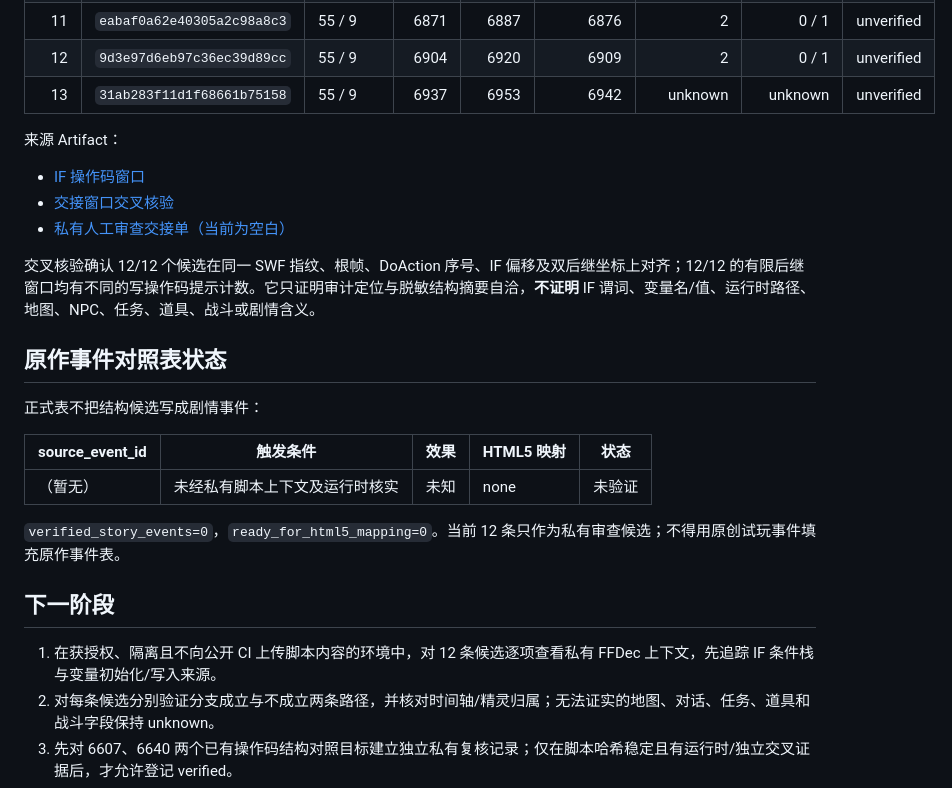
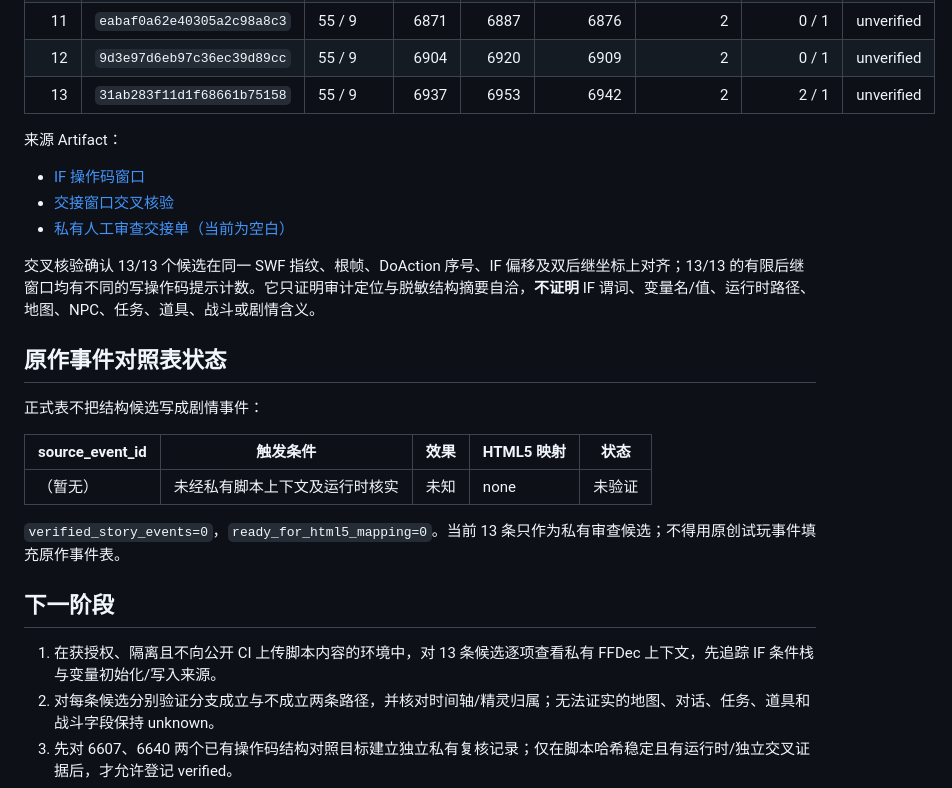
Before and after one commit to mjw3177109/newjingyong2, a Markdown page: docs/story-audit/ROOT_FRAME55_CANDIDATES_20261104.md, the part around one of its changes. Drawn GitHub-style.

```diff
--- a/docs/story-audit/ROOT_FRAME55_CANDIDATES_20261104.md
+++ b/docs/story-audit/ROOT_FRAME55_CANDIDATES_20261104.md
@@ -53,14 +53,14 @@
 | 10 | `e569b99ba59ce00dab97877c` | 55 / 9 | 6838 | 6854 | 6843 | 2 | 0 / 1 | unverified |
 | 11 | `eabaf0a62e40305a2c98a8c3` | 55 / 9 | 6871 | 6887 | 6876 | 2 | 0 / 1 | unverified |
 | 12 | `9d3e97d6eb97c36ec39d89cc` | 55 / 9 | 6904 | 6920 | 6909 | 2 | 0 / 1 | unverified |
-| 13 | `31ab283f11d1f68661b75158` | 55 / 9 | 6937 | 6953 | 6942 | unknown | unknown | unverified |
+| 13 | `31ab283f11d1f68661b75158` | 55 / 9 | 6937 | 6953 | 6942 | 2 | 2 / 1 | unverified |
 
 来源 Artifact：
 - [IF 操作码窗口](https://github.com/mjw3177109/newjingyong2/actions/runs/41887040731/artifacts/13351048155)
 - [交接窗口交叉核验](https://github.com/mjw3177109/newjingyong2/actions/runs/41887040731/artifacts/13350788644)
 - [私有人工审查交接单（当前为空白）](https://github.com/mjw3177109/newjingyong2/actions/runs/41887040731/artifacts/13351842034)
 
-交叉核验确认 12/12 个候选在同一 SWF 指纹、根帧、DoAction 序号、IF 偏移及双后继坐标上对齐；12/12 的有限后继窗口均有不同的写操作码提示计数。它只证明审计定位与脱敏结构摘要自洽，**不证明** IF 谓词、变量名/值、运行时路径、地图、NPC、任务、道具、战斗或剧情含义。
+交叉核验确认 13/13 个候选在同一 SWF 指纹、根帧、DoAction 序号、IF 偏移及双后继坐标上对齐；13/13 的有限后继窗口均有不同的写操作码提示计数。它只证明审计定位与脱敏结构摘要自洽，**不证明** IF 谓词、变量名/值、运行时路径、地图、NPC、任务、道具、战斗或剧情含义。
 
 ## 原作事件对照表状态
 
@@ -70,11 +70,11 @@
 | --- | --- | --- | --- | --- |
 | （暂无） | 未经私有脚本上下文及运行时核实 | 未知 | none | 未验证 |
 
-`verified_story_events=0`，`ready_for_html5_mapping=0`。当前 12 条只作为私有审查候选；不得用原创试玩事件填充原作事件表。
+`verified_story_events=0`，`ready_for_html5_mapping=0`。当前 13 条只作为私有审查候选；不得用原创试玩事件填充原作事件表。
 
 ## 下一阶段
 
-1. 在获授权、隔离且不向公开 CI 上传脚本内容的环境中，对 12 条候选逐项查看私有 FFDec 上下文，先追踪 IF 条件栈与变量初始化/写入来源。
+1. 在获授权、隔离且不向公开 CI 上传脚本内容的环境中，对 13 条候选逐项查看私有 FFDec 上下文，先追踪 IF 条件栈与变量初始化/写入来源。
 2. 对每条候选分别验证分支成立与不成立两条路径，并核对时间轴/精灵归属；无法证实的地图、对话、任务、道具和战斗字段保持 unknown。
 3. 先对 6607、6640 两个已有操作码结构对照目标建立独立私有复核记录；仅在脚本哈希稳定且有运行时/独立交叉证据后，才允许登记 verified。
 4. 权利确认独立于技术核验；在改编与发布权利未确认前，不将受保护剧情纳入可公开发行版本。
```
Also changed, not shown: other parts of docs/story-audit/ROOT_FRAME55_CANDIDATES_20261104.md (+23 -1 lines), docs/story-audit/README.md (+15 -0 lines).
